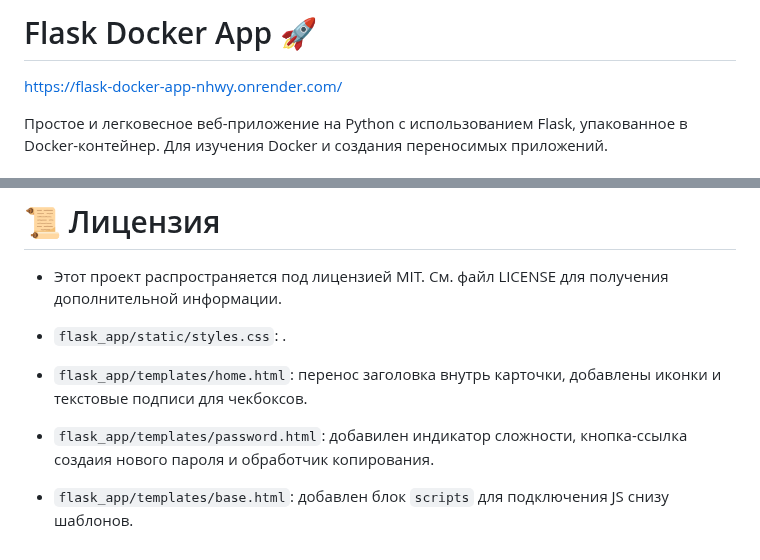
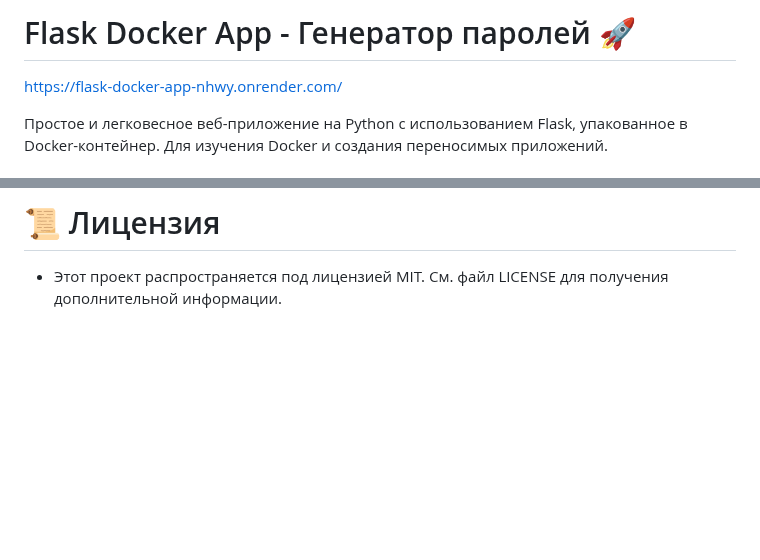
Before and after one commit to Wlwool/flask-docker-app, a Markdown page: README.md, 2 parts joined by grey strips. GitHub-like rendering; blank space fills up the shorter version.

```diff
--- a/README.md
+++ b/README.md
@@ -1,4 +1,4 @@
-# Flask Docker App 🚀
+# Flask Docker App - Генератор паролей 🚀
 
 https://flask-docker-app-nhwy.onrender.com/
 
@@ -133,8 +133,3 @@ http://localhost:5000
 # 📜 Лицензия
 
 - Этот проект распространяется под лицензией MIT. См. файл LICENSE для получения дополнительной информации.
-
-- `flask_app/static/styles.css`: .
-- `flask_app/templates/home.html`: перенос заголовка внутрь карточки, добавлены иконки и текстовые подписи для чекбоксов.
-- `flask_app/templates/password.html`: добавилен индикатор сложности, кнопка-ссылка создаия нового пароля и обработчик копирования.
-- `flask_app/templates/base.html`: добавлен блок `scripts` для подключения JS снизу шаблонов.
```
